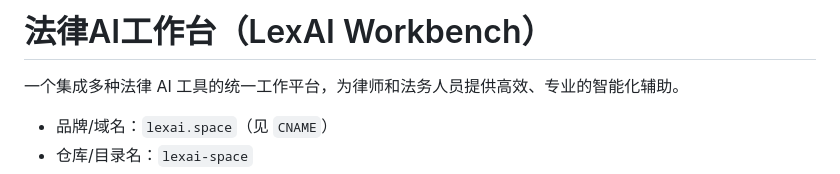
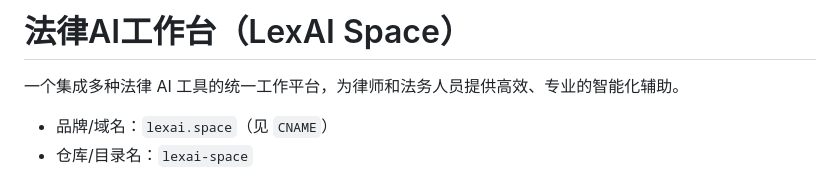
Before and after one commit to zh-xx/lexai-space, a Markdown page: README.md, the part around the change. Drawn GitHub-style.

Commit message:
更新README.md，将项目名称从“LexAI Workbench”更改为“LexAI Space”。

```diff
--- a/README.md
+++ b/README.md
@@ -1,4 +1,4 @@
-# 法律AI工作台（LexAI Workbench）
+# 法律AI工作台（LexAI Space）
 
 一个集成多种法律 AI 工具的统一工作平台，为律师和法务人员提供高效、专业的智能化辅助。
 
```
